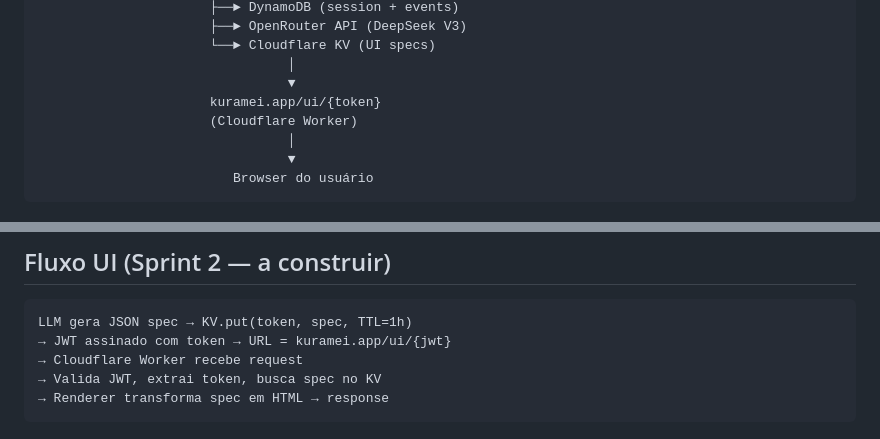
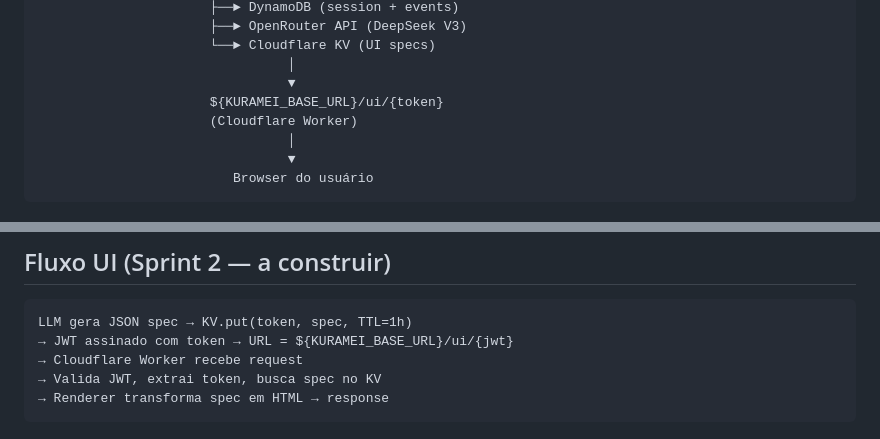
Before and after one commit to aleparreira/kuramei, a Markdown page: .claude/architecture.md, 2 parts joined by grey strips. Drawn GitHub-style.

````diff
--- a/.claude/architecture.md
+++ b/.claude/architecture.md
@@ -20,7 +20,7 @@ Meta Webhook ──► webhook-handler (Lambda)
                       └──► Cloudflare KV (UI specs)
                                 │
                                 ▼
-                      kuramei.app/ui/{token}
+                      ${KURAMEI_BASE_URL}/ui/{token}
                       (Cloudflare Worker)
                                 │
                                 ▼
@@ -77,7 +77,7 @@ kuramei/
 
 ```
 LLM gera JSON spec → KV.put(token, spec, TTL=1h)
-→ JWT assinado com token → URL = kuramei.app/ui/{jwt}
+→ JWT assinado com token → URL = ${KURAMEI_BASE_URL}/ui/{jwt}
 → Cloudflare Worker recebe request
 → Valida JWT, extrai token, busca spec no KV
 → Renderer transforma spec em HTML → response
````
Also changed, not shown: AGENTS.md (+2 -2 lines), docs/sprint-2-prd.md (+6 -5 lines).
